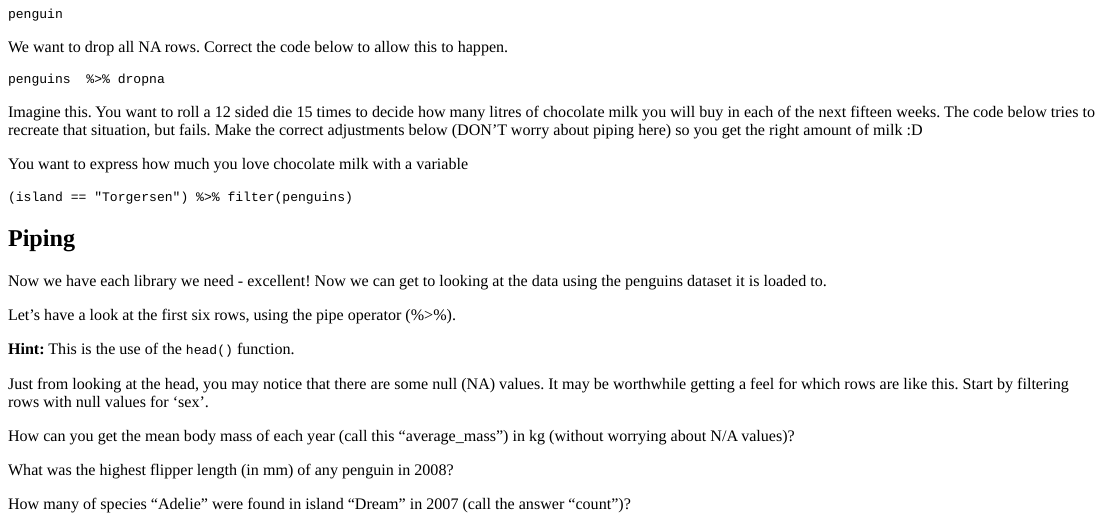
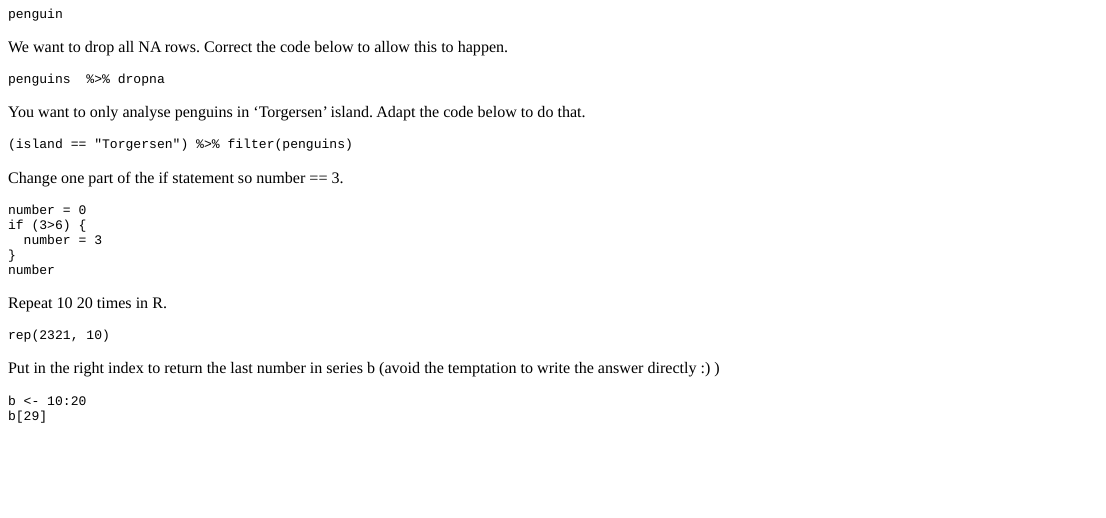
Before and after one commit to statbiscuit/startRmotor, an R Markdown document (Libraries.Rmd): the page in a window 1100 px wide, from 420 px down. The pictures show the output file Libraries.html that the author committed with the source, opened offline.

Commit message:
round off debugging questions

````diff
--- a/Libraries.Rmd
+++ b/Libraries.Rmd
@@ -109,9 +109,7 @@ grade_result(
 )
 ```
 
-Imagine this. You want to roll a 12 sided die 15 times to decide how many litres of chocolate milk you will buy in each of the next fifteen weeks. The code below tries to recreate that situation, but fails. Make the correct adjustments below (DON'T worry about piping here) so you get the right amount of milk :D
-
-You want to express how much you love chocolate milk with a variable
+You want to only analyse penguins in 'Torgersen' island. Adapt the code below to do that.
 
 ```{r debugex3, exercise = TRUE}
 (island == "Torgersen") %>% filter(penguins)
@@ -123,6 +121,43 @@ grade_result(
 ```
 
 
+Change one part of the if statement so number == 3.
+
+```{r debugex4, exercise = TRUE}
+number = 0
+if (3>6) {
+  number = 3
+}
+number
+```
+```{r debugex4-check}
+grade_result(
+  pass_if(~identical(.result, 3))
+)
+```
+
+Repeat 10 20 times in R.
+
+```{r debugex5, exercise = TRUE}
+rep(2321, 10)
+```
+```{r debugex5-check}
+grade_result(
+  pass_if(~identical(.result, rep(10, 20)))
+)
+```
+
+Put in the right index to return the last number in series b (avoid the temptation to write the answer directly :) )
+
+```{r debugex6, exercise = TRUE}
+b <- 10:20
+b[29]
+```
+```{r debugex6-check}
+grade_result(
+  pass_if(~identical(as.numeric(.result), 20))
+)
+```
 <!-- ## Load libraries and ask for help -->
 
 <!-- To access the data, you need to load the "palmerpenguins" library into your R program. As it is now installed, you can do so! -->
````
Also changed, not shown: Libraries.html.
